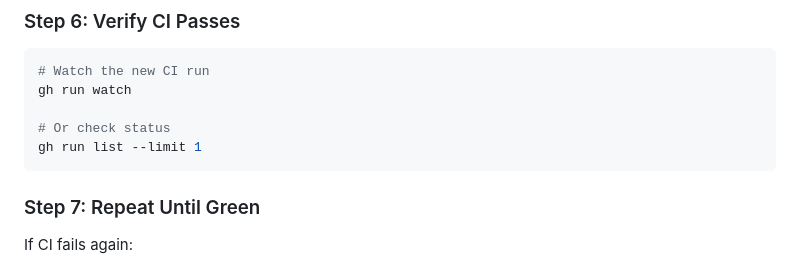
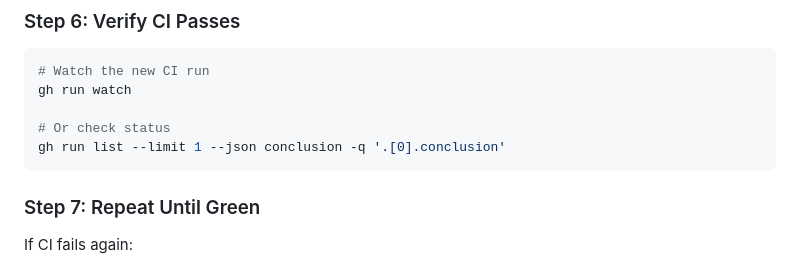
Before and after one commit to mikejmckinney/pong7, a Markdown page: .github/agents/self-healing.agent.md, the part around the change. Rendered like a GitHub page.

Commit message:
Update .github/agents/self-healing.agent.md
Co-authored-by: gemini-code-assist[bot] <176961590+gemini-code-assist[bot]@users.noreply.github.com>

````diff
--- a/.github/agents/self-healing.agent.md
+++ b/.github/agents/self-healing.agent.md
@@ -143,7 +143,7 @@ git push
 gh run watch
 
 # Or check status
-gh run list --limit 1
+gh run list --limit 1 --json conclusion -q '.[0].conclusion'
 ```
 
 ### Step 7: Repeat Until Green
````
